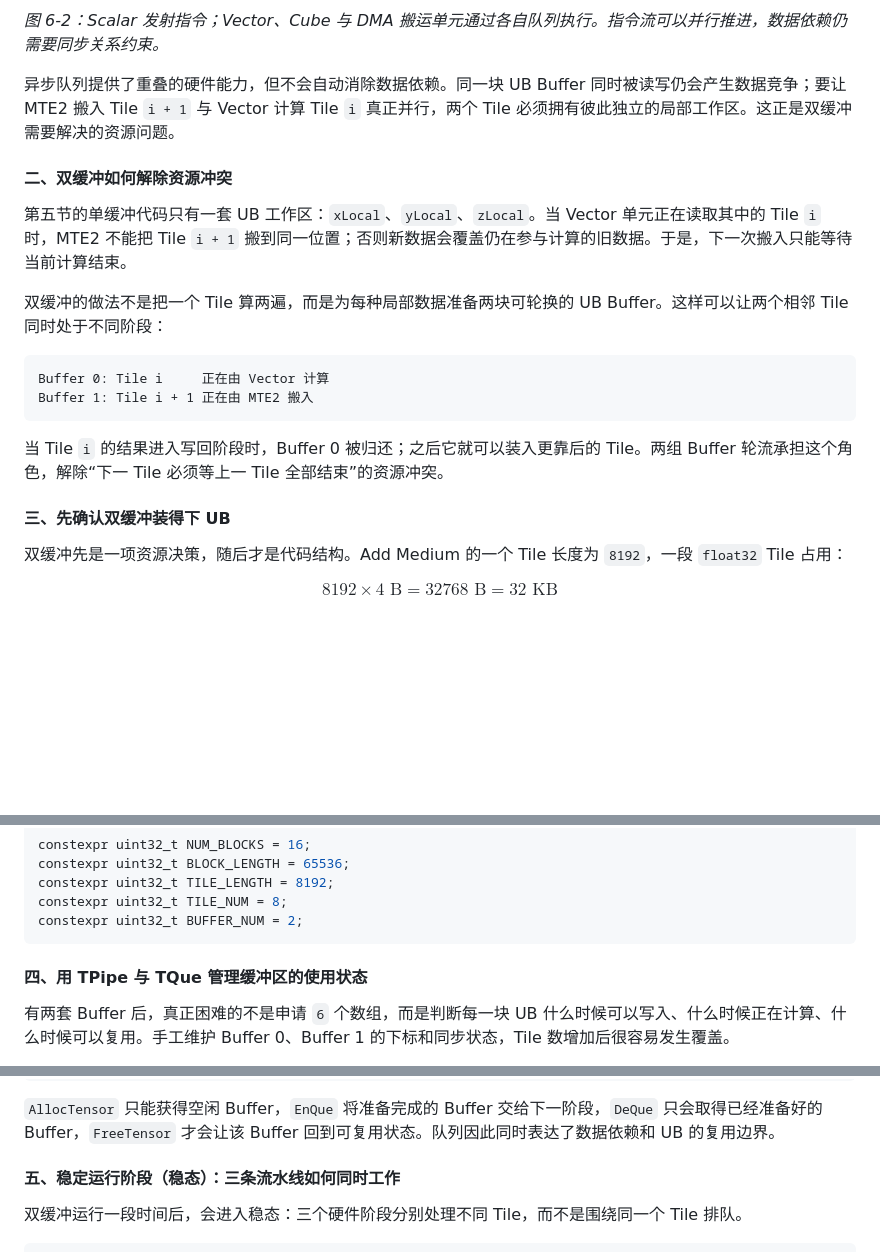
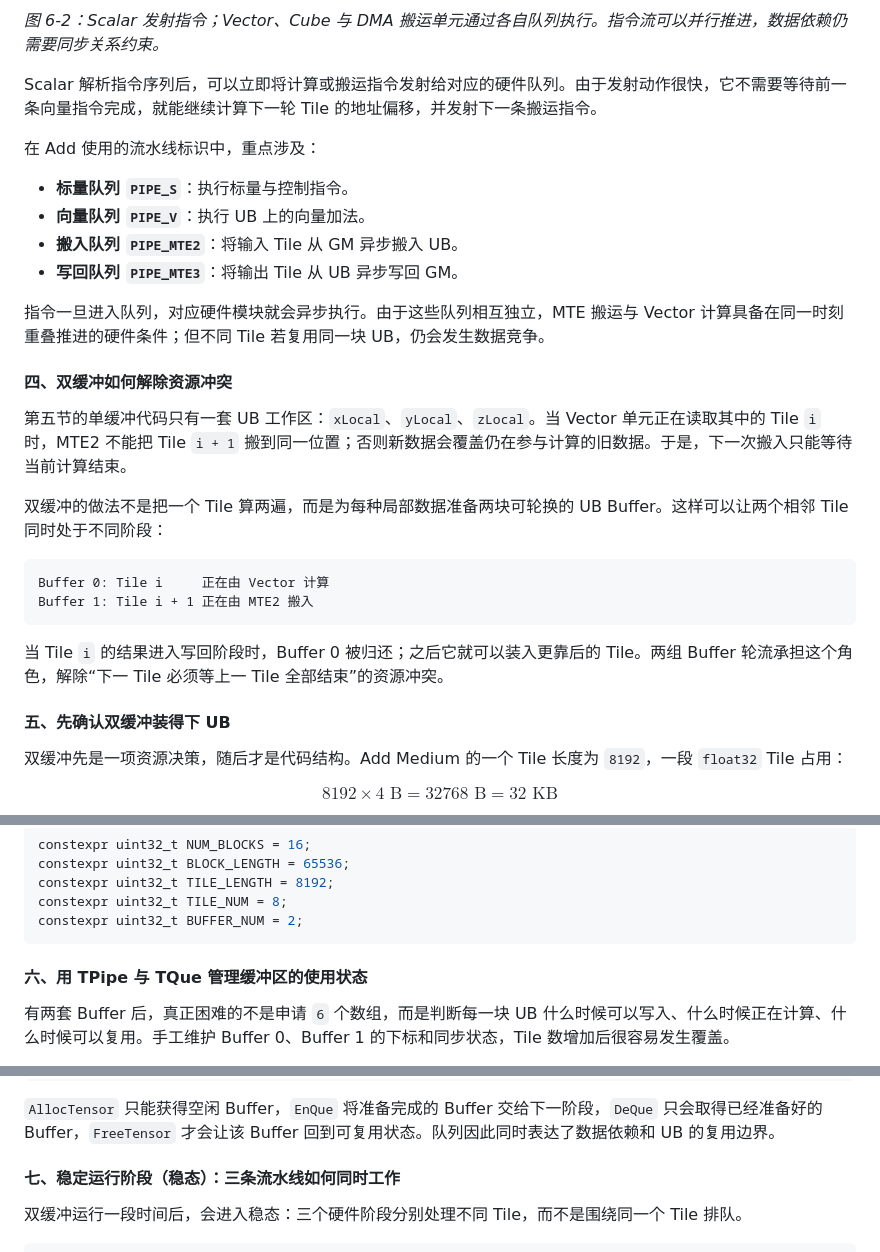
Before and after one commit to SugarYaoai/ascend-lecture, a Markdown page: part5_double_buffering.md, 3 parts joined by grey strips. Drawn GitHub-style; blank space fills up the shorter version.

````diff
--- a/part5_double_buffering.md
+++ b/part5_double_buffering.md
@@ -34,9 +37,18 @@ AI Core 内部具有多条异构指令队列。Scalar 计算单元负责解析
 
 *图 6-2：Scalar 发射指令；Vector、Cube 与 DMA 搬运单元通过各自队列执行。指令流可以并行推进，数据依赖仍需要同步关系约束。*
 
-异步队列提供了重叠的硬件能力，但不会自动消除数据依赖。同一块 UB Buffer 同时被读写仍会产生数据竞争；要让 MTE2 搬入 Tile `i + 1` 与 Vector 计算 Tile `i` 真正并行，两个 Tile 必须拥有彼此独立的局部工作区。这正是双缓冲需要解决的资源问题。
+Scalar 解析指令序列后，可以立即将计算或搬运指令发射给对应的硬件队列。由于发射动作很快，它不需要等待前一条向量指令完成，就能继续计算下一轮 Tile 的地址偏移，并发射下一条搬运指令。
 
-#### 二、双缓冲如何解除资源冲突
+在 Add 使用的流水线标识中，重点涉及：
+
+- **标量队列 `PIPE_S`**：执行标量与控制指令。
+- **向量队列 `PIPE_V`**：执行 UB 上的向量加法。
+- **搬入队列 `PIPE_MTE2`**：将输入 Tile 从 GM 异步搬入 UB。
+- **写回队列 `PIPE_MTE3`**：将输出 Tile 从 UB 异步写回 GM。
+
+指令一旦进入队列，对应硬件模块就会异步执行。由于这些队列相互独立，MTE 搬运与 Vector 计算具备在同一时刻重叠推进的硬件条件；但不同 Tile 若复用同一块 UB，仍会发生数据竞争。
+
+#### 四、双缓冲如何解除资源冲突
 
 第五节的单缓冲代码只有一套 UB 工作区：`xLocal`、`yLocal`、`zLocal`。当 Vector 单元正在读取其中的 Tile `i` 时，MTE2 不能把 Tile `i + 1` 搬到同一位置；否则新数据会覆盖仍在参与计算的旧数据。于是，下一次搬入只能等待当前计算结束。
 
@@ -49,7 +61,7 @@ Buffer 1: Tile i + 1 正在由 MTE2 搬入
 
 当 Tile `i` 的结果进入写回阶段时，Buffer 0 被归还；之后它就可以装入更靠后的 Tile。两组 Buffer 轮流承担这个角色，解除“下一 Tile 必须等上一 Tile 全部结束”的资源冲突。
 
-#### 三、先确认双缓冲装得下 UB
+#### 五、先确认双缓冲装得下 UB
 
 双缓冲先是一项资源决策，随后才是代码结构。Add Medium 的一个 Tile 长度为 `8192`，一段 `float32` Tile 占用：
 
@@ -77,7 +89,7 @@ constexpr uint32_t TILE_NUM = 8;
 constexpr uint32_t BUFFER_NUM = 2;
 ```
 
-#### 四、用 TPipe 与 TQue 管理缓冲区的使用状态
+#### 六、用 TPipe 与 TQue 管理缓冲区的使用状态
 
 有两套 Buffer 后，真正困难的不是申请 `6` 个数组，而是判断每一块 UB 什么时候可以写入、什么时候正在计算、什么时候可以复用。手工维护 Buffer 0、Buffer 1 的下标和同步状态，Tile 数增加后很容易发生覆盖。
 
@@ -110,7 +122,7 @@ CopyOut: DeQue -> DataCopy -> FreeTensor(输出 Buffer)
 
 `AllocTensor` 只能获得空闲 Buffer，`EnQue` 将准备完成的 Buffer 交给下一阶段，`DeQue` 只会取得已经准备好的 Buffer，`FreeTensor` 才会让该 Buffer 回到可复用状态。队列因此同时表达了数据依赖和 UB 的复用边界。
 
-#### 五、稳定运行阶段（稳态）：三条流水线如何同时工作
+#### 七、稳定运行阶段（稳态）：三条流水线如何同时工作
 
 双缓冲运行一段时间后，会进入稳态：三个硬件阶段分别处理不同 Tile，而不是围绕同一个 Tile 排队。
 
````
Also changed, not shown: other parts of part5_double_buffering.md (+17 -14 lines), assets/double-buffer/ai-core-aic-aiv-memory-path.png (added), assets/double-buffer/scalar-async-queue-dispatch.png (added).
